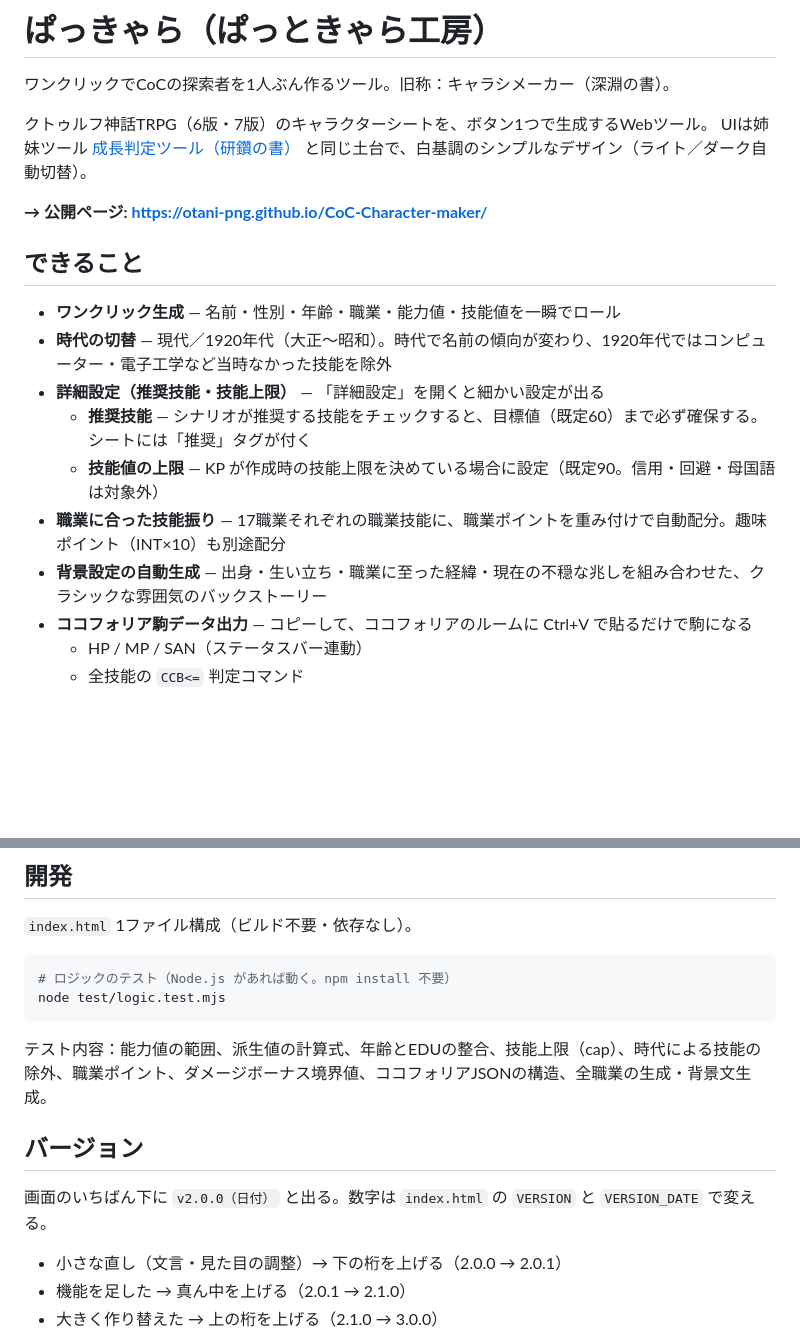
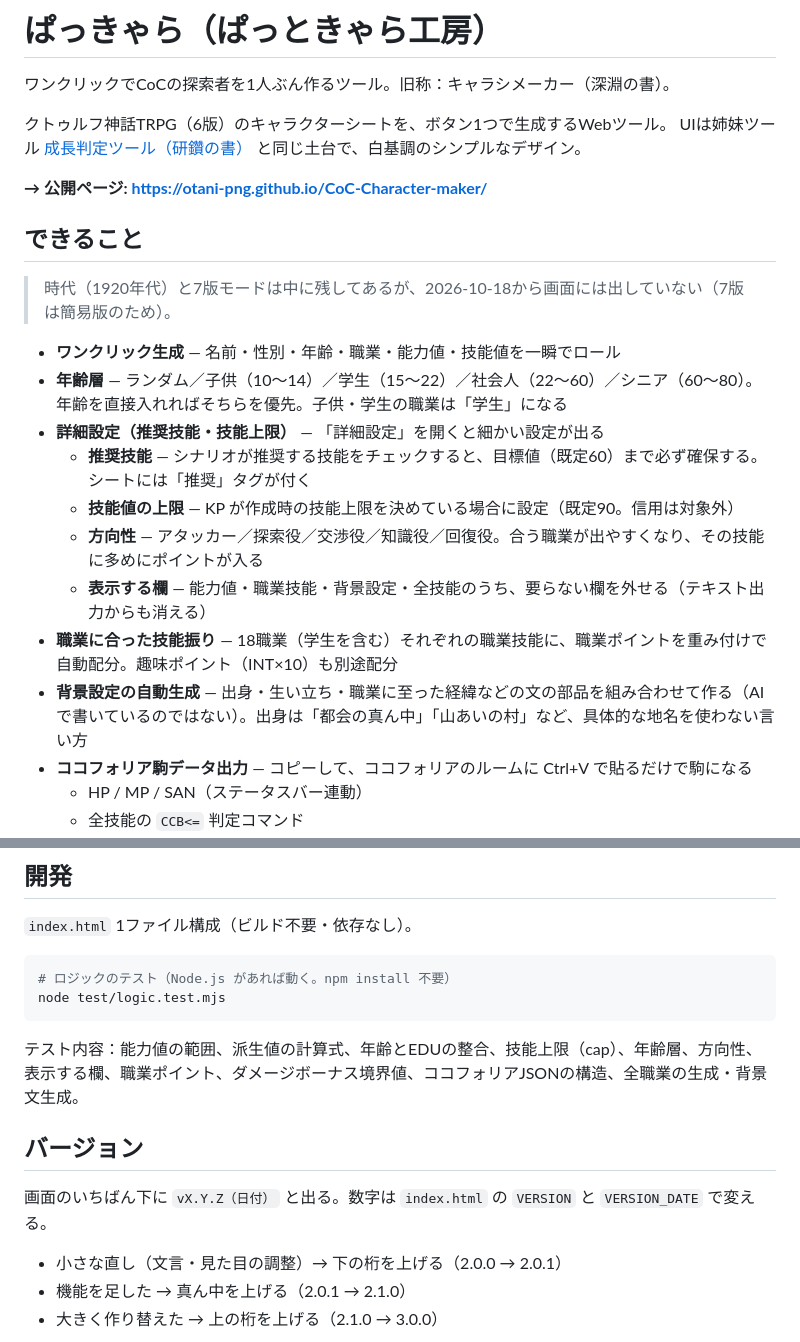
Before and after one commit to otani-png/CoC-Character-maker, a Markdown page: README.md, 2 parts joined by grey strips. GitHub-like rendering; blank space fills up the shorter version.

Commit message:
READMEを今の中身（6版・年齢層・方向性・表示する欄）に合わせる
Co-Authored-By: Claude Opus 5.5 <noreply@anthropic.com>

````diff
--- a/README.md
+++ b/README.md
@@ -3,20 +3,24 @@
 ワンクリックでCoCの探索者を1人ぶん作るツール。旧称：キャラシメーカー（深淵の書）。
 
 
-クトゥルフ神話TRPG（6版・7版）のキャラクターシートを、ボタン1つで生成するWebツール。
-UIは姉妹ツール [成長判定ツール（研鑽の書）](https://github.com/otani-png/ccfolia-growth-tool) と同じ土台で、白基調のシンプルなデザイン（ライト／ダーク自動切替）。
+クトゥルフ神話TRPG（6版）のキャラクターシートを、ボタン1つで生成するWebツール。
+UIは姉妹ツール [成長判定ツール（研鑽の書）](https://github.com/otani-png/ccfolia-growth-tool) と同じ土台で、白基調のシンプルなデザイン。
 
 **→ 公開ページ: https://otani-png.github.io/CoC-Character-maker/**
 
 ## できること
 
+> 時代（1920年代）と7版モードは中に残してあるが、2026-10-18から画面には出していない（7版は簡易版のため）。
+
 - **ワンクリック生成** — 名前・性別・年齢・職業・能力値・技能値を一瞬でロール
-- **時代の切替** — 現代／1920年代（大正〜昭和）。時代で名前の傾向が変わり、1920年代ではコンピューター・電子工学など当時なかった技能を除外
+- **年齢層** — ランダム／子供（10〜14）／学生（15〜22）／社会人（22〜60）／シニア（60〜80）。年齢を直接入れればそちらを優先。子供・学生の職業は「学生」になる
 - **詳細設定（推奨技能・技能上限）** — 「詳細設定」を開くと細かい設定が出る
   - **推奨技能** — シナリオが推奨する技能をチェックすると、目標値（既定60）まで必ず確保する。シートには「推奨」タグが付く
-  - **技能値の上限** — KP が作成時の技能上限を決めている場合に設定（既定90。信用・回避・母国語は対象外）
-- **職業に合った技能振り** — 17職業それぞれの職業技能に、職業ポイントを重み付けで自動配分。趣味ポイント（INT×10）も別途配分
-- **背景設定の自動生成** — 出身・生い立ち・職業に至った経緯・現在の不穏な兆しを組み合わせた、クラシックな雰囲気のバックストーリー
+  - **技能値の上限** — KP が作成時の技能上限を決めている場合に設定（既定90。信用は対象外）
+  - **方向性** — アタッカー／探索役／交渉役／知識役／回復役。合う職業が出やすくなり、その技能に多めにポイントが入る
+  - **表示する欄** — 能力値・職業技能・背景設定・全技能のうち、要らない欄を外せる（テキスト出力からも消える）
+- **職業に合った技能振り** — 18職業（学生を含む）それぞれの職業技能に、職業ポイントを重み付けで自動配分。趣味ポイント（INT×10）も別途配分
+- **背景設定の自動生成** — 出身・生い立ち・職業に至った経緯などの文の部品を組み合わせて作る（AIで書いているのではない）。出身は「都会の真ん中」「山あいの村」など、具体的な地名を使わない言い方
 - **ココフォリア駒データ出力** — コピーして、ココフォリアのルームに Ctrl+V で貼るだけで駒になる
   - HP / MP / SAN（ステータスバー連動）
   - 全技能の `CCB<=` 判定コマンド
@@ -51,11 +55,11 @@ UIは姉妹ツール [成長判定ツール（研鑽の書）](https://github.co
 node test/logic.test.mjs
 ```
 
-テスト内容：能力値の範囲、派生値の計算式、年齢とEDUの整合、技能上限（cap）、時代による技能の除外、職業ポイント、ダメージボーナス境界値、ココフォリアJSONの構造、全職業の生成・背景文生成。
+テスト内容：能力値の範囲、派生値の計算式、年齢とEDUの整合、技能上限（cap）、年齢層、方向性、表示する欄、職業ポイント、ダメージボーナス境界値、ココフォリアJSONの構造、全職業の生成・背景文生成。
 
 ## バージョン
 
-画面のいちばん下に `v2.0.0（日付）` と出る。数字は `index.html` の `VERSION` と `VERSION_DATE` で変える。
+画面のいちばん下に `vX.Y.Z（日付）` と出る。数字は `index.html` の `VERSION` と `VERSION_DATE` で変える。
 
 - 小さな直し（文言・見た目の調整）→ 下の桁を上げる（2.0.0 → 2.0.1）
 - 機能を足した → 真ん中を上げる（2.0.1 → 2.1.0）
````
